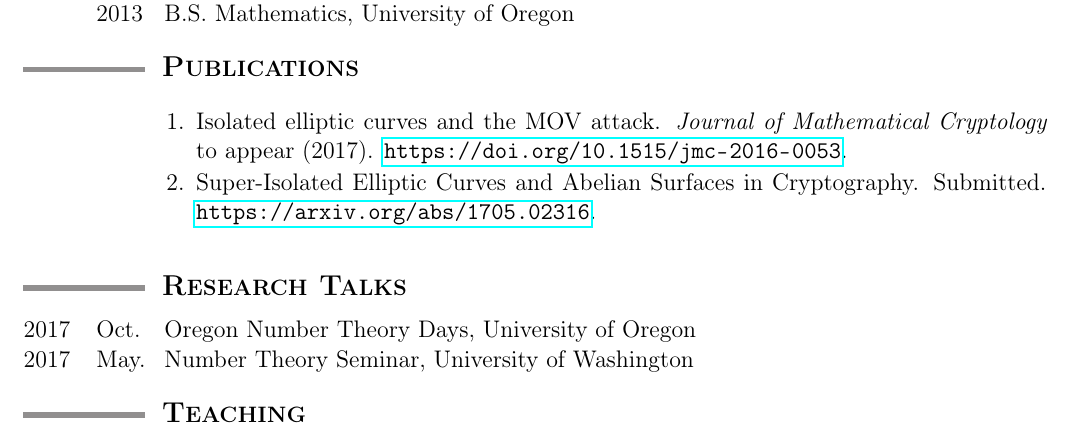
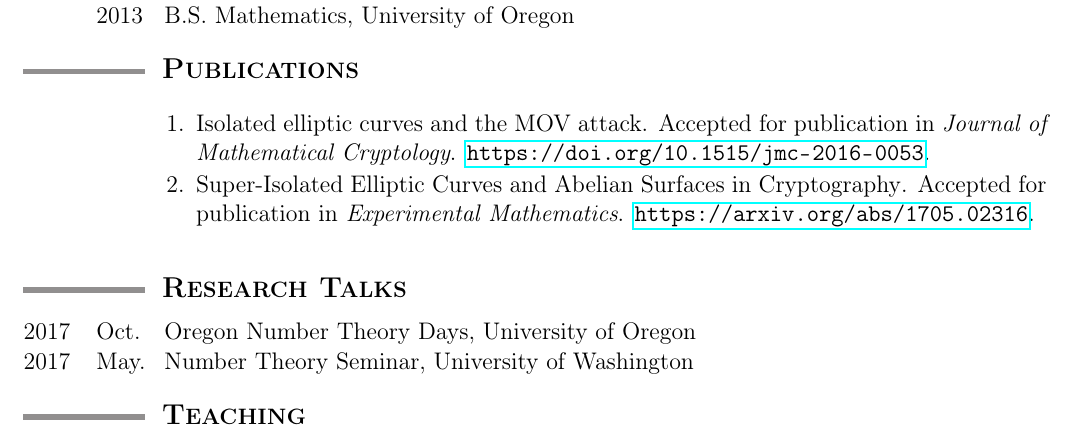
Before and after one commit to tscholl2/mathweb, a LaTeX CV (cv/cv.tex): part of page 1 of 2, cut so that both start at the same text. Compiled offline with pdfLaTeX.

Commit message:
other paper accepted

```diff
--- a/cv/cv.tex
+++ b/cv/cv.tex
@@ -157,12 +157,13 @@
 	\begin{enumerate}[itemsep=-1mm, leftmargin=24mm]
 
 		\item
-		{Isolated elliptic curves and the MOV attack.}
-		\textit{Journal of Mathematical Cryptology} to appear (2017). \url{https://doi.org/10.1515/jmc-2016-0053}.
+		{Isolated elliptic curves and the MOV attack}.
+		Accepted for publication in \textit{Journal of Mathematical Cryptology}.
+		\url{https://doi.org/10.1515/jmc-2016-0053}.
 
 		\item
-		{Super-Isolated Elliptic Curves and Abelian Surfaces in Cryptography.}
-		Submitted.
+		{Super-Isolated Elliptic Curves and Abelian Surfaces in Cryptography}.
+		Accepted for publication in \textit{Experimental Mathematics}.
 		\url{https://arxiv.org/abs/1705.02316}.
 
 	\end{enumerate}
```
Also changed, not shown: cv/cv.pdf.
